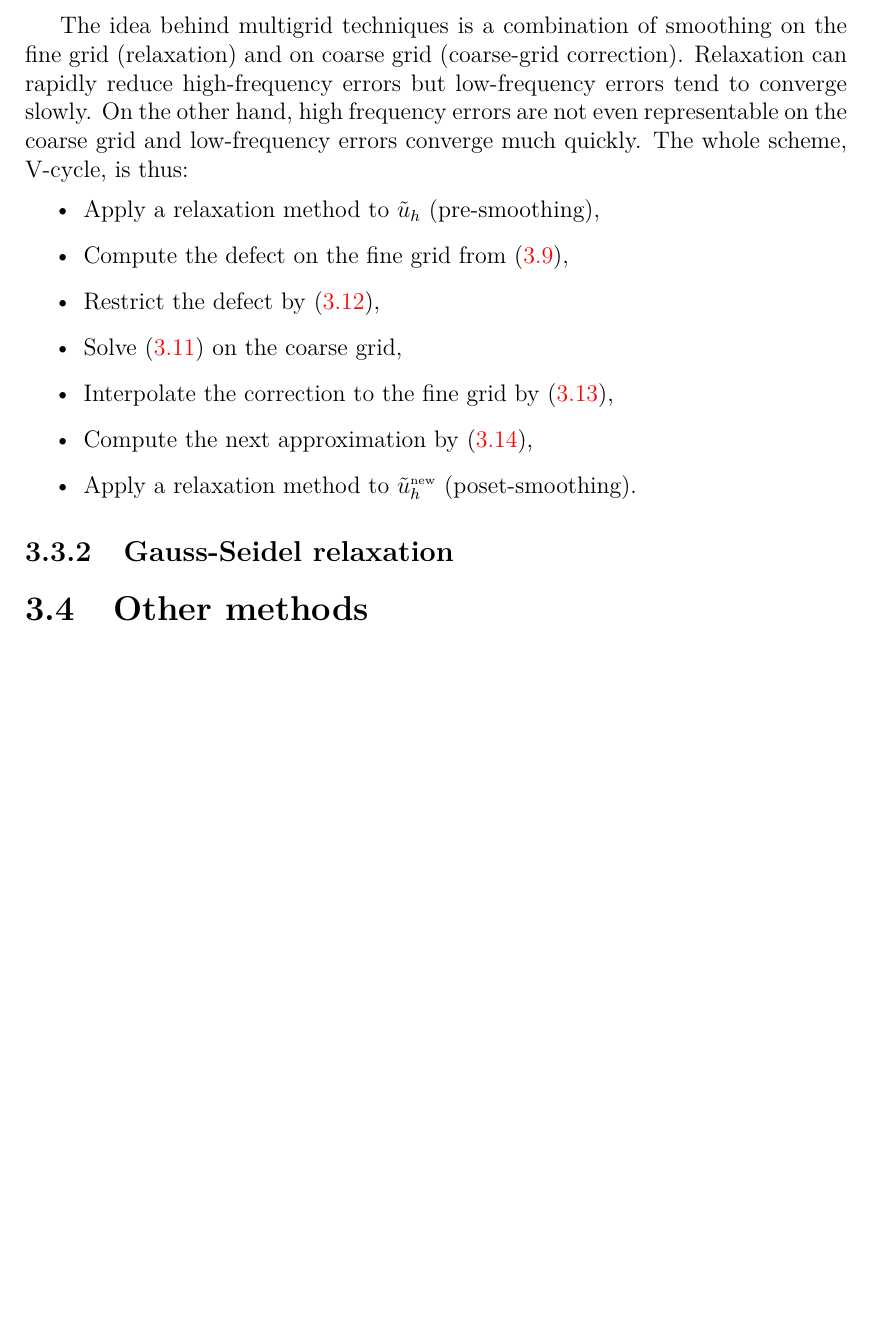
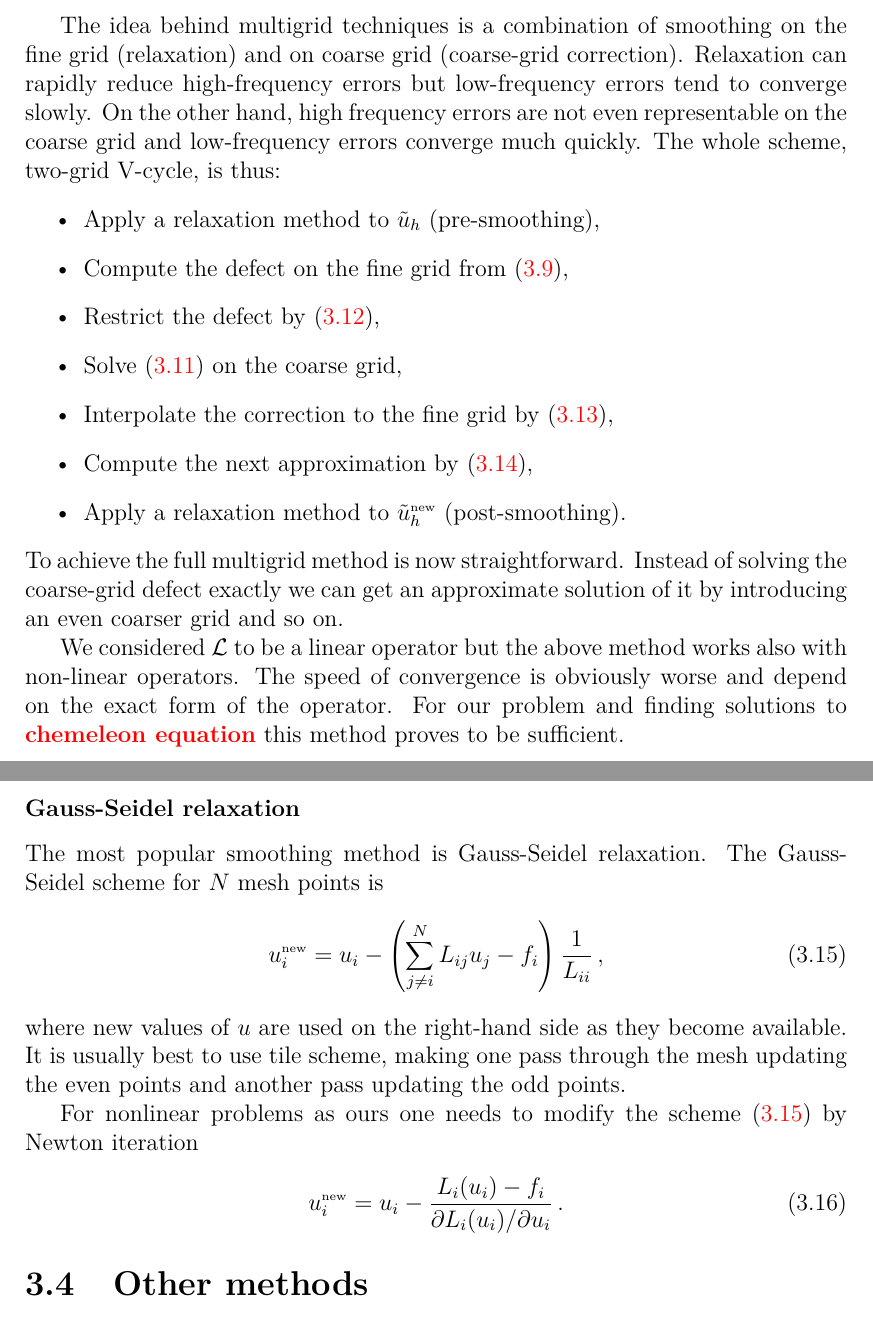
Before and after one commit to vrastil/dizertace, a LaTeX thesis (thesis.tex, which reads chapters/cosmo_sim.tex): part of page 57 of 87 before the commit and two parts of pages 57 and 58 of 88 after it, the two joined at a grey line, cut so that both start at the same text, the shorter picture padded with empty space. Compiled offline with pdfLaTeX.

Commit message:
multigrid (finish)

```diff
--- a/chapters/cosmo_sim.tex
+++ b/chapters/cosmo_sim.tex
@@ -151,7 +151,7 @@ where $\tilde v_H$ is some approximate solution of \eqref{eq:residual_H}. The ne
     \tilde u_h\new = \tilde u_h + \tilde v_h\,.
 }
 
-The idea behind multigrid techniques is a combination of smoothing on the fine grid (relaxation) and on coarse grid (coarse-grid correction). Relaxation can rapidly reduce high-frequency errors but low-frequency errors tend to converge slowly. On the other hand, high frequency errors are not even representable on the coarse grid and low-frequency errors converge much quickly. The whole scheme, V-cycle, is thus:
+The idea behind multigrid techniques is a combination of smoothing on the fine grid (relaxation) and on coarse grid (coarse-grid correction). Relaxation can rapidly reduce high-frequency errors but low-frequency errors tend to converge slowly. On the other hand, high frequency errors are not even representable on the coarse grid and low-frequency errors converge much quickly. The whole scheme, two-grid V-cycle, is thus:
 \begin{itemize}
     \item Apply a relaxation method to $\tilde u_h$ (pre-smoothing),
     \item Compute the defect on the fine grid from \eqref{eq:defect},
@@ -159,10 +159,24 @@ The idea behind multigrid techniques is a combination of smoothing on the fine g
     \item Solve \eqref{eq:residual_H} on the coarse grid,
     \item Interpolate the correction to the fine grid by \eqref{eq:prolong},
     \item Compute the next approximation by \eqref{eq:new_app},
-    \item Apply a relaxation method to $\tilde u_h\new$ (poset-smoothing).
+    \item Apply a relaxation method to $\tilde u_h\new$ (post-smoothing).
 \end{itemize}
+To achieve the full multigrid method is now straightforward. Instead of solving the coarse-grid defect exactly we can get an approximate solution of it by introducing an even coarser grid and so on.
 
-\subsection{Gauss-Seidel relaxation}
+We considered $\LL$ to be a linear operator but the above method works also with non-linear operators. The speed of convergence is obviously worse and depend on the exact form of the operator. For our problem and finding solutions to \todo{chemeleon equation} this method proves to be sufficient.
+
+\subsubsection{Gauss-Seidel relaxation}
+The most popular smoothing method is Gauss-Seidel relaxation. The Gauss-Seidel scheme for $N$ mesh points is
+\eq{
+    \label{eq:GS}
+    u_i\new = u_i -\left(\sum^N_{j\neq i}L_{ij}u_j-f_i\right)\frac{1}{L_{ii}}\,,
+}
+where new values of $u$ are used on the right-hand side as they become available. It is usually best to use tile scheme,  making one pass through the mesh updating the even points and another pass updating the odd points.
+
+For nonlinear problems as ours one needs to modify the scheme \eqref{eq:GS} by Newton iteration
+\eq{
+    u_i\new=u_i-\frac{L_i(u_i)-f_i}{\partial L_i(u_i)/\partial u_i}\,.
+}
 \section{Other methods}
 \subsection{TreePM}
 \subsection{Fast multipole methods}
```
